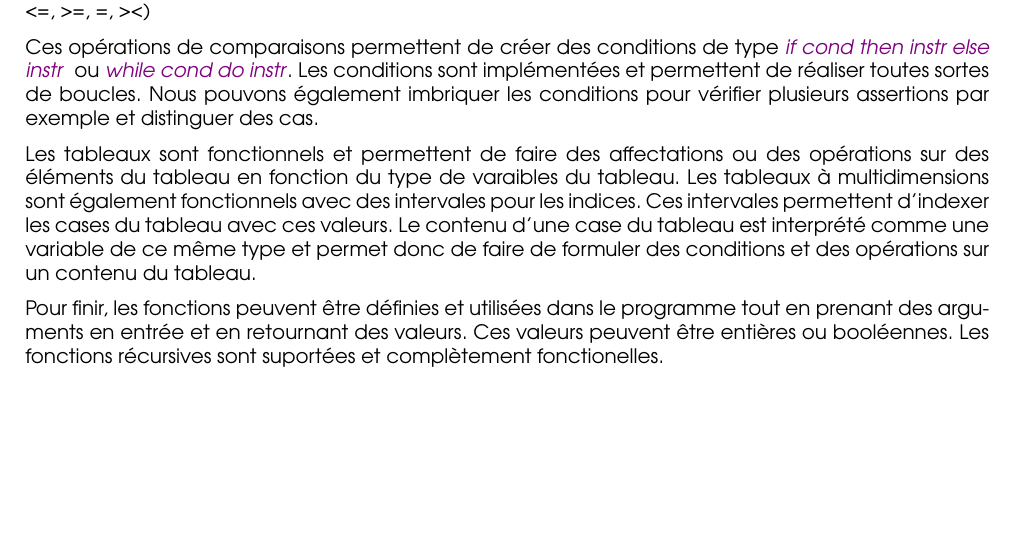
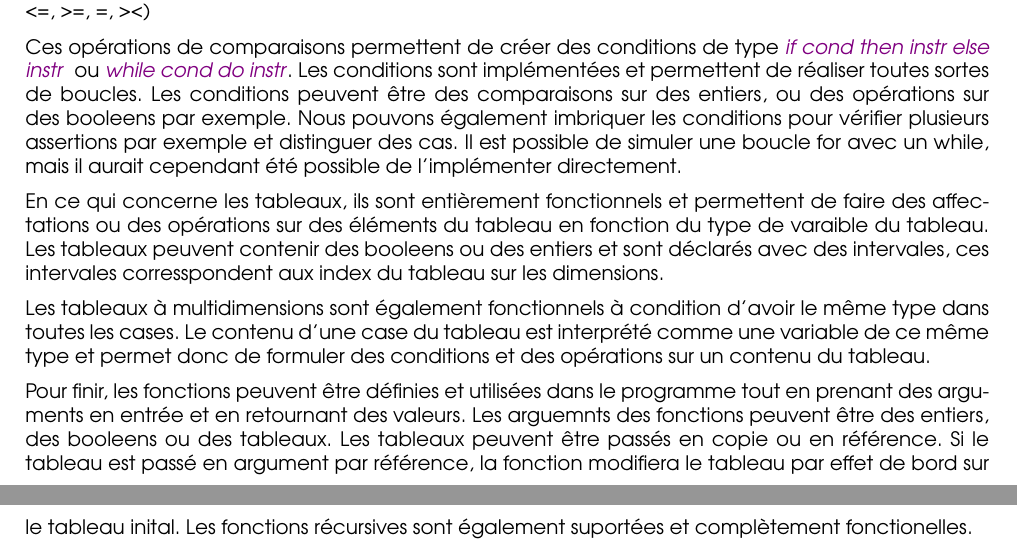
Before and after one commit to DzK22/Super-Scalpa-Compilator, a LaTeX document (rapport/rapport.tex): part of page 3 of 3 before the commit and two parts of pages 3 and 4 of 4 after it, the two joined at a grey line, cut so that both start at the same text, the shorter picture padded with empty space. Compiled offline with pdfLaTeX.

Commit message:
Ajout de 2-3 trucs sur le rapport

```diff
--- a/rapport/rapport.tex
+++ b/rapport/rapport.tex
@@ -126,11 +126,15 @@ Le programme écrit en SCALPA peut donc supporter :
 - Des opérations sur les variables booleennes ou des constantes booleennes (OR, AND, XOR, NOT)
 - Les opérations de comparaisons sur les entiers sont également implémentés et peuvent être utilisés comme conditions (<, >, <=, >=, =, ><)
 
-Ces opérations de comparaisons permettent de créer des conditions de type \textit{if cond then instr else instr } ou \textit{while cond do instr}. Les conditions sont implémentées et permettent de réaliser toutes sortes de boucles. Nous pouvons également imbriquer les conditions pour vérifier plusieurs assertions par exemple et distinguer des cas.
+Ces opérations de comparaisons permettent de créer des conditions de type \textit{if cond then instr else instr } ou \textit{while cond do instr}. Les conditions sont implémentées et permettent de réaliser toutes sortes de boucles. Les conditions peuvent être des comparaisons sur des entiers, ou des opérations sur des booleens par exemple.
+Nous pouvons également imbriquer les conditions pour vérifier plusieurs assertions par exemple et distinguer des cas.
+Il est possible de simuler une boucle for avec un while, mais il aurait cependant été possible de l'implémenter directement.
 
-Les tableaux sont fonctionnels et permettent de faire des affectations ou des opérations sur des éléments du tableau en fonction du type de varaibles du tableau. Les tableaux à multidimensions sont également fonctionnels avec des intervales pour les indices. Ces intervales permettent d'indexer les cases du tableau avec ces valeurs.
-Le contenu d'une case du tableau est interprété comme une variable de ce même type et permet donc de faire de formuler des conditions et des opérations sur un contenu du tableau.
+En ce qui concerne les tableaux, ils sont entièrement fonctionnels et permettent de faire des affectations ou des opérations sur des éléments du tableau en fonction du type de varaible du tableau. Les tableaux peuvent contenir des booleens ou des entiers et sont déclarés avec des intervales, ces intervales corresspondent aux index du tableau sur les dimensions.
 
-Pour finir, les fonctions peuvent être définies et utilisées dans le programme tout en prenant des arguments en entrée et en retournant des valeurs. Ces valeurs peuvent être entières ou booléennes. Les fonctions récursives sont suportées et complètement fonctionelles.
+Les tableaux à multidimensions sont également fonctionnels à condition d'avoir le même type dans toutes les cases. Le contenu d'une case du tableau est interprété comme une variable de ce même type et permet donc de formuler des conditions et des opérations sur un contenu du tableau.
+
+Pour finir, les fonctions peuvent être définies et utilisées dans le programme tout en prenant des arguments en entrée et en retournant des valeurs.
+Les arguemnts des fonctions peuvent être des entiers, des booleens ou des tableaux. Les tableaux peuvent être passés en copie ou en référence. Si le tableau est passé en argument par référence, la fonction modifiera le tableau par effet de bord sur le tableau inital. Les fonctions récursives sont également suportées et complètement fonctionelles.
 
 \end{document}
```
